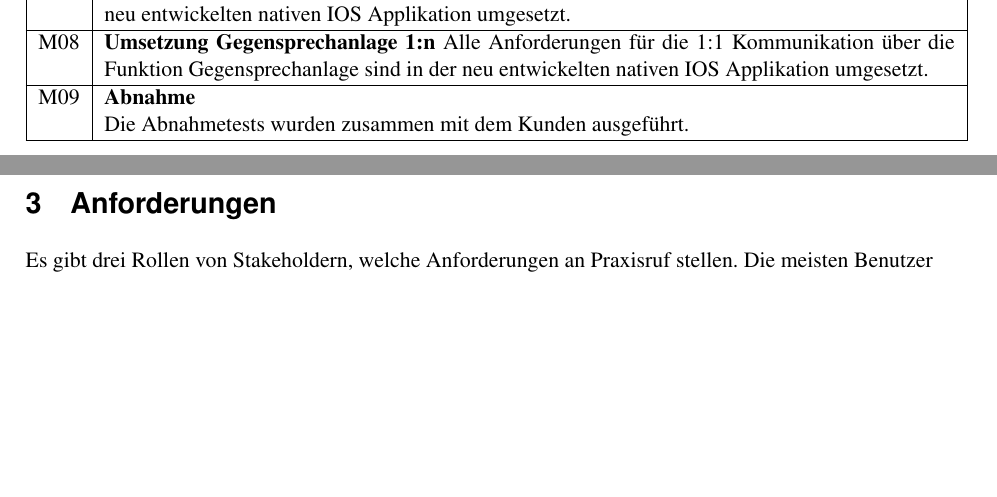
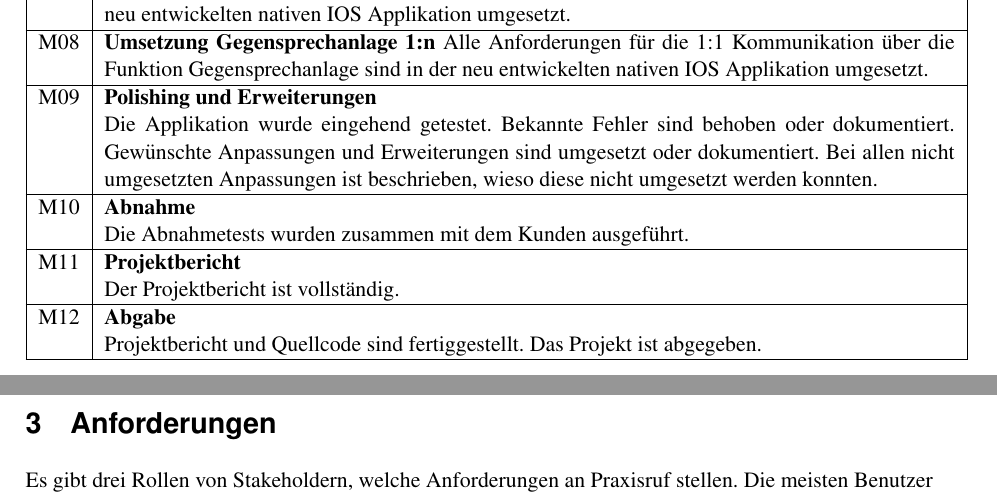
Before and after one commit to jsvilling/IP6_Bachelorarbeit_Bericht_Cloudbasiertes_Praxisrufsystem, a LaTeX document (src/p2p_sprachubertragung_in_praxisrufsystem.tex, which reads src/sections/02_method/02_02_milestones.tex): two parts of pages 7 and 8 of 37, joined at a grey line, cut so that both start at the same text, the shorter picture padded with empty space. Compiled offline with pdfLaTeX.

Commit message:
Complete Milestones

```diff
--- a/src/sections/02_method/02_02_milestones.tex
+++ b/src/sections/02_method/02_02_milestones.tex
@@ -51,9 +51,29 @@ In der Anfangsphase des Projektes wurden folgende Meilensteine definiert:
         Alle Anforderungen für die 1:1 Kommunikation über die Funktion Gegensprechanlage sind in der neu entwickelten nativen IOS Applikation umgesetzt. \\
         \hline
 
-        M09         & \textbf{Abnahme}
+        M09         & \textbf{Polishing und Erweiterungen}
+
+        Die Applikation wurde eingehend getestet.
+        Bekannte Fehler sind behoben oder dokumentiert.
+        Gewünschte Anpassungen und Erweiterungen sind umgesetzt oder dokumentiert.
+        Bei allen nicht umgesetzten Anpassungen ist beschrieben, wieso diese nicht umgesetzt werden konnten.
+        \\
+        \hline
+
+        M10         & \textbf{Abnahme}
 
         Die Abnahmetests wurden zusammen mit dem Kunden ausgeführt. \\
+        \hline
+
+        M11         & \textbf{Projektbericht}
+
+        Der Projektbericht ist vollständig.\\
+        \hline
+
+        M12         & \textbf{Abgabe}
+
+        Projektbericht und Quellcode sind fertiggestellt.
+        Das Projekt ist abgegeben.\\
         \hline
 
 
```
Also changed, not shown: out/p2p_sprachubertragung_in_praxisrufsystem.pdf.
